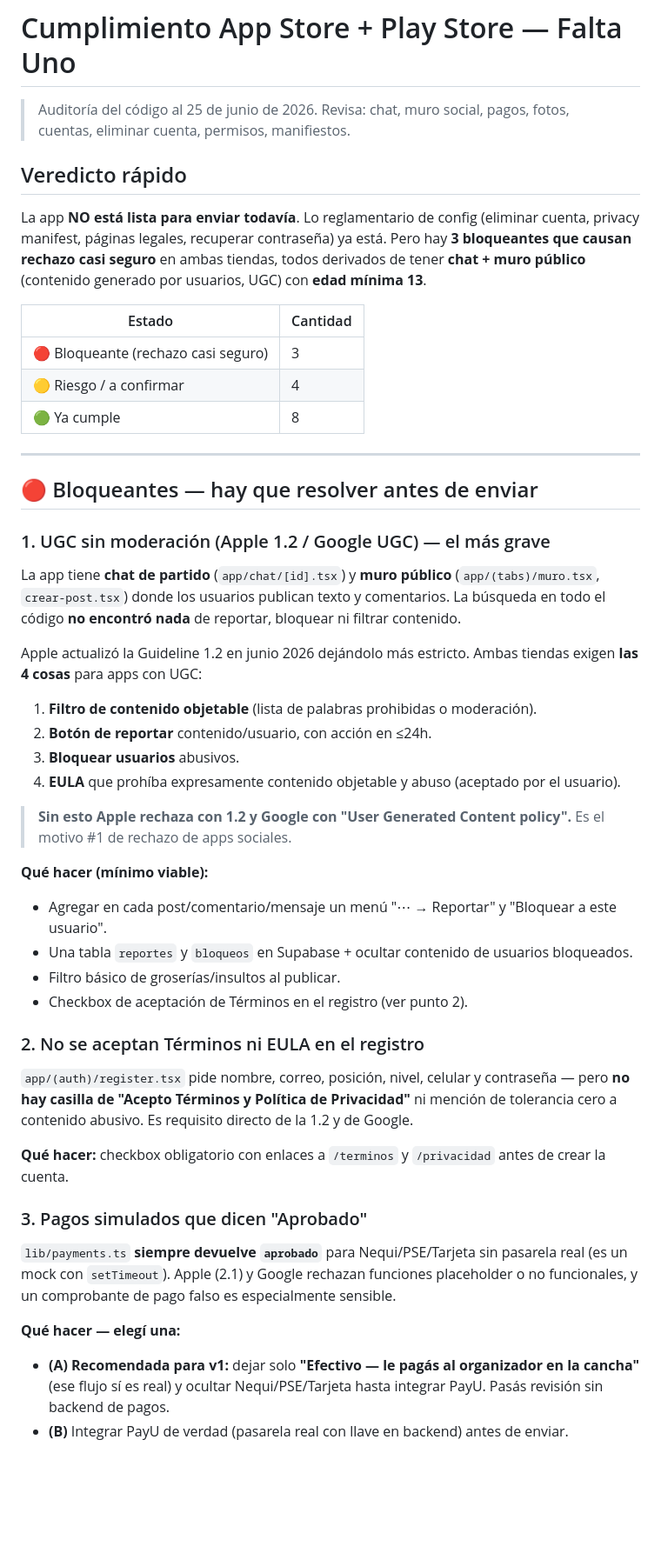
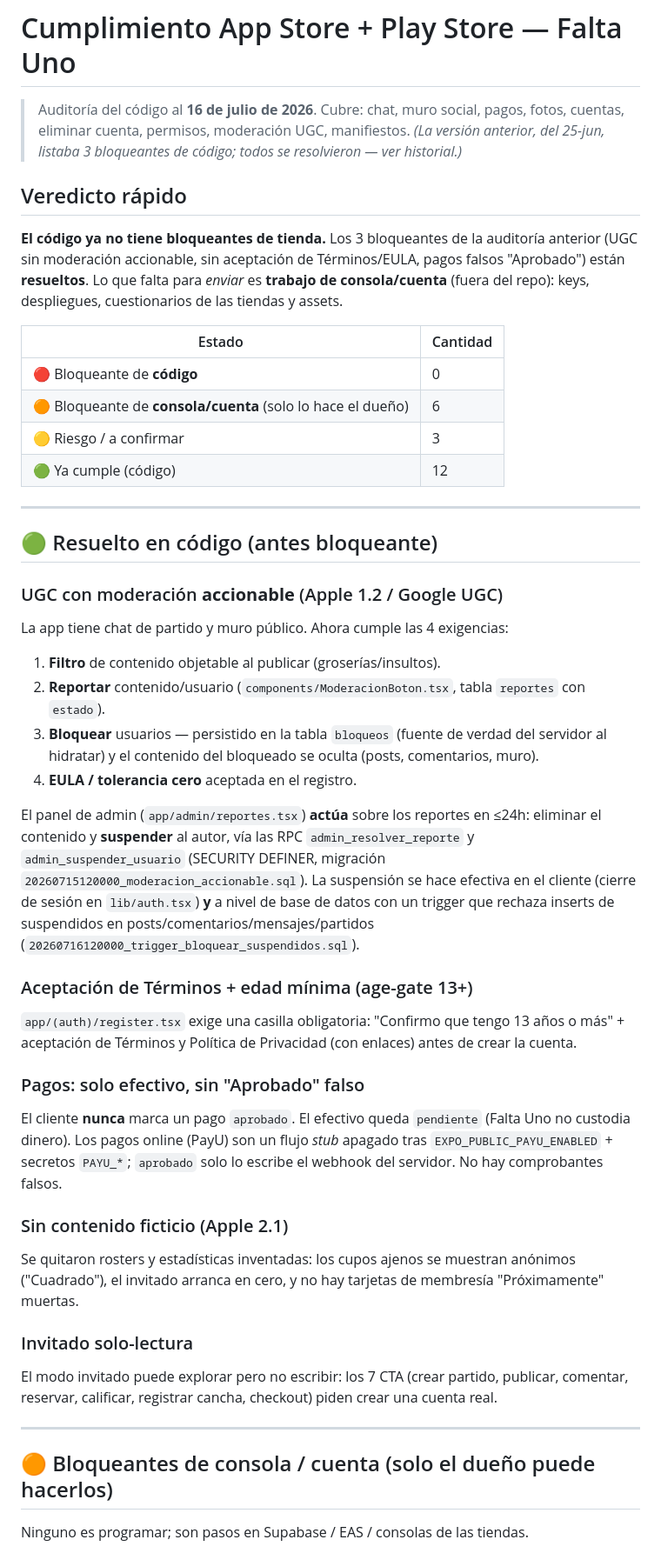
Before and after one commit to SebastianAyala13/falta-uno, a Markdown page: docs/CUMPLIMIENTO-TIENDAS.md, the part around one of its changes. Shown at 87% size. GitHub-like rendering; blank space fills up the shorter version.

```diff
--- a/docs/CUMPLIMIENTO-TIENDAS.md
+++ b/docs/CUMPLIMIENTO-TIENDAS.md
@@ -1,48 +1,62 @@
 # Cumplimiento App Store + Play Store — Falta Uno
 
-> Auditoría del código al 25 de junio de 2026. Revisa: chat, muro social, pagos, fotos, cuentas, eliminar cuenta, permisos, manifiestos.
+> Auditoría del código al **16 de julio de 2026**. Cubre: chat, muro social, pagos, fotos, cuentas,
+> eliminar cuenta, permisos, moderación UGC, manifiestos.
+> _(La versión anterior, del 25-jun, listaba 3 bloqueantes de código; todos se resolvieron — ver historial.)_
 
 ## Veredicto rápido
 
-La app **NO está lista para enviar todavía**. Lo reglamentario de config (eliminar cuenta, privacy manifest, páginas legales, recuperar contraseña) ya está. Pero hay **3 bloqueantes que causan rechazo casi seguro** en ambas tiendas, todos derivados de tener **chat + muro público** (contenido generado por usuarios, UGC) con **edad mínima 13**.
+**El código ya no tiene bloqueantes de tienda.** Los 3 bloqueantes de la auditoría anterior
+(UGC sin moderación accionable, sin aceptación de Términos/EULA, pagos falsos "Aprobado") están
+**resueltos**. Lo que falta para *enviar* es **trabajo de consola/cuenta** (fuera del repo): keys,
+despliegues, cuestionarios de las tiendas y assets.
 
 | Estado | Cantidad |
 |---|---|
-| 🔴 Bloqueante (rechazo casi seguro) | 3 |
-| 🟡 Riesgo / a confirmar | 4 |
-| 🟢 Ya cumple | 8 |
+| 🔴 Bloqueante de **código** | 0 |
+| 🟠 Bloqueante de **consola/cuenta** (solo lo hace el dueño) | 6 |
+| 🟡 Riesgo / a confirmar | 3 |
+| 🟢 Ya cumple (código) | 12 |
 
 ---
 
-## 🔴 Bloqueantes — hay que resolver antes de enviar
+## 🟢 Resuelto en código (antes bloqueante)
 
-### 1. UGC sin moderación (Apple 1.2 / Google UGC) — el más grave
-La app tiene **chat de partido** (`app/chat/[id].tsx`) y **muro público** (`app/(tabs)/muro.tsx`, `crear-post.tsx`) donde los usuarios publican texto y comentarios. La búsqueda en todo el código **no encontró nada** de reportar, bloquear ni filtrar contenido.
+### UGC con moderación **accionable** (Apple 1.2 / Google UGC)
+La app tiene chat de partido y muro público. Ahora cumple las 4 exigencias:
+1. **Filtro** de contenido objetable al publicar (groserías/insultos).
+2. **Reportar** contenido/usuario (`components/ModeracionBoton.tsx`, tabla `reportes` con `estado`).
+3. **Bloquear** usuarios — persistido en la tabla `bloqueos` (fuente de verdad del servidor al
+   hidratar) y el contenido del bloqueado se oculta (posts, comentarios, muro).
+4. **EULA / tolerancia cero** aceptada en el registro.
 
-Apple actualizó la Guideline 1.2 en junio 2026 dejándolo más estricto. Ambas tiendas exigen **las 4 cosas** para apps con UGC:
+El panel de admin (`app/admin/reportes.tsx`) **actúa** sobre los reportes en ≤24h: eliminar el
+contenido y **suspender** al autor, vía las RPC `admin_resolver_reporte` y `admin_suspender_usuario`
+(SECURITY DEFINER, migración `20260715120000_moderacion_accionable.sql`). La suspensión se hace
+efectiva en el cliente (cierre de sesión en `lib/auth.tsx`) **y** a nivel de base de datos con un
+trigger que rechaza inserts de suspendidos en posts/comentarios/mensajes/partidos
+(`20260716120000_trigger_bloquear_suspendidos.sql`).
 
-1. **Filtro de contenido objetable** (lista de palabras prohibidas o moderación).
-2. **Botón de reportar** contenido/usuario, con acción en ≤24h.
-3. **Bloquear usuarios** abusivos.
-4. **EULA** que prohíba expresamente contenido objetable y abuso (aceptado por el usuario).
+### Aceptación de Términos + edad mínima (age-gate 13+)
+`app/(auth)/register.tsx` exige una casilla obligatoria: "Confirmo que tengo 13 años o más" +
+aceptación de Términos y Política de Privacidad (con enlaces) antes de crear la cuenta.
 
-> **Sin esto Apple rechaza con 1.2 y Google con "User Generated Content policy".** Es el motivo #1 de rechazo de apps sociales.
+### Pagos: solo efectivo, sin "Aprobado" falso
+El cliente **nunca** marca un pago `aprobado`. El efectivo queda `pendiente` (Falta Uno no custodia
+dinero). Los pagos online (PayU) son un flujo *stub* apagado tras `EXPO_PUBLIC_PAYU_ENABLED` +
+secretos `PAYU_*`; `aprobado` solo lo escribe el webhook del servidor. No hay comprobantes falsos.
 
-**Qué hacer (mínimo viable):**
-- Agregar en cada post/comentario/mensaje un menú "⋯ → Reportar" y "Bloquear a este usuario".
-- Una tabla `reportes` y `bloqueos` en Supabase + ocultar contenido de usuarios bloqueados.
-- Filtro básico de groserías/insultos al publicar.
-- Checkbox de aceptación de Términos en el registro (ver punto 2).
+### Sin contenido ficticio (Apple 2.1)
+Se quitaron rosters y estadísticas inventadas: los cupos ajenos se muestran anónimos ("Cuadrado"),
+el invitado arranca en cero, y no hay tarjetas de membresía "Próximamente" muertas.
 
-### 2. No se aceptan Términos ni EULA en el registro
-`app/(auth)/register.tsx` pide nombre, correo, posición, nivel, celular y contraseña — pero **no hay casilla de "Acepto Términos y Política de Privacidad"** ni mención de tolerancia cero a contenido abusivo. Es requisito directo de la 1.2 y de Google.
+### Invitado solo-lectura
+El modo invitado puede explorar pero no escribir: los 7 CTA (crear partido, publicar, comentar,
+reservar, calificar, registrar cancha, checkout) piden crear una cuenta real.
 
-**Qué hacer:** checkbox obligatorio con enlaces a `/terminos` y `/privacidad` antes de crear la cuenta.
+---
 
-### 3. Pagos simulados que dicen "Aprobado"
-`lib/payments.ts` **siempre devuelve `aprobado`** para Nequi/PSE/Tarjeta sin pasarela real (es un mock con `setTimeout`). Apple (2.1) y Google rechazan funciones placeholder o no funcionales, y un comprobante de pago falso es especialmente sensible.
+## 🟠 Bloqueantes de consola / cuenta (solo el dueño puede hacerlos)
 
-**Qué hacer — elegí una:**
-- **(A) Recomendada para v1:** dejar solo **"Efectivo — le pagás al organizador en la cancha"** (ese flujo sí es real) y ocultar Nequi/PSE/Tarjeta hasta integrar PayU. Pasás revisión sin backend de pagos.
-- **(B)** Integrar PayU de verdad (pasarela real con llave en backend) antes de enviar.
+Ninguno es programar; son pasos en Supabase / EAS / consolas de las tiendas.
 
```
Also changed, not shown: other parts of docs/CUMPLIMIENTO-TIENDAS.md (+44 -34 lines).
